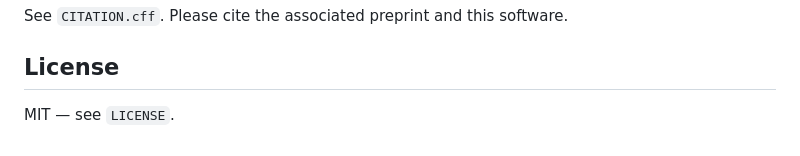
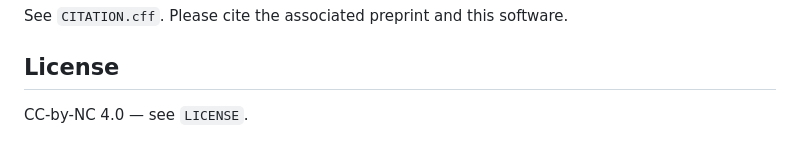
Before and after one commit to jesusmarcodelucas/signed-xor-motifs, a Markdown page: brian2/README.md, the part around the change. GitHub-like rendering.

Commit message:
Change license from MIT to CC-by-NC 4.0
MIT was inserted by default. Corrected

```diff
--- a/brian2/README.md
+++ b/brian2/README.md
@@ -145,4 +145,4 @@ See `CITATION.cff`. Please cite the associated preprint and this software.
 
 ## License
 
-MIT — see `LICENSE`.
+CC-by-NC 4.0 — see `LICENSE`.
```
